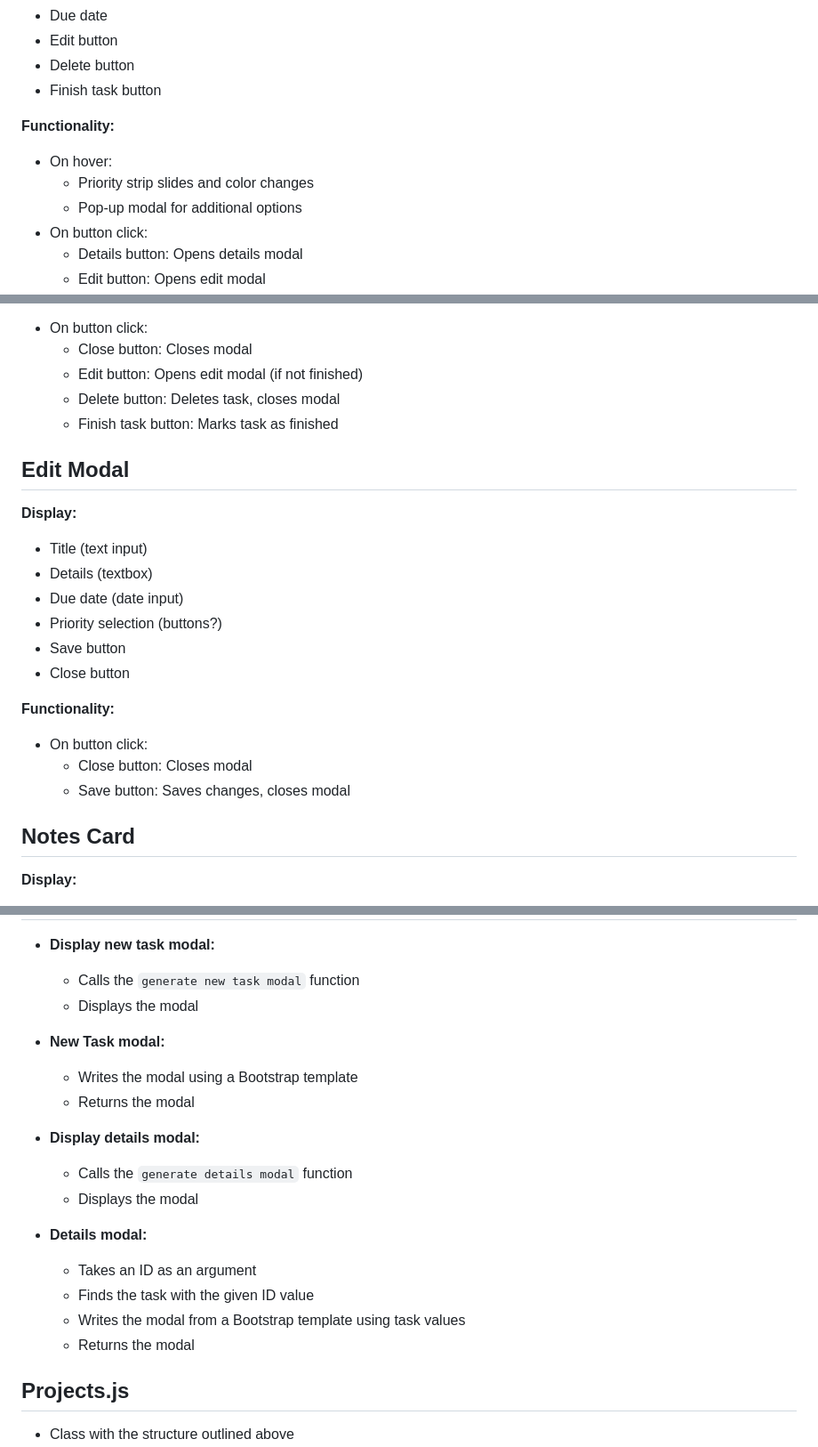
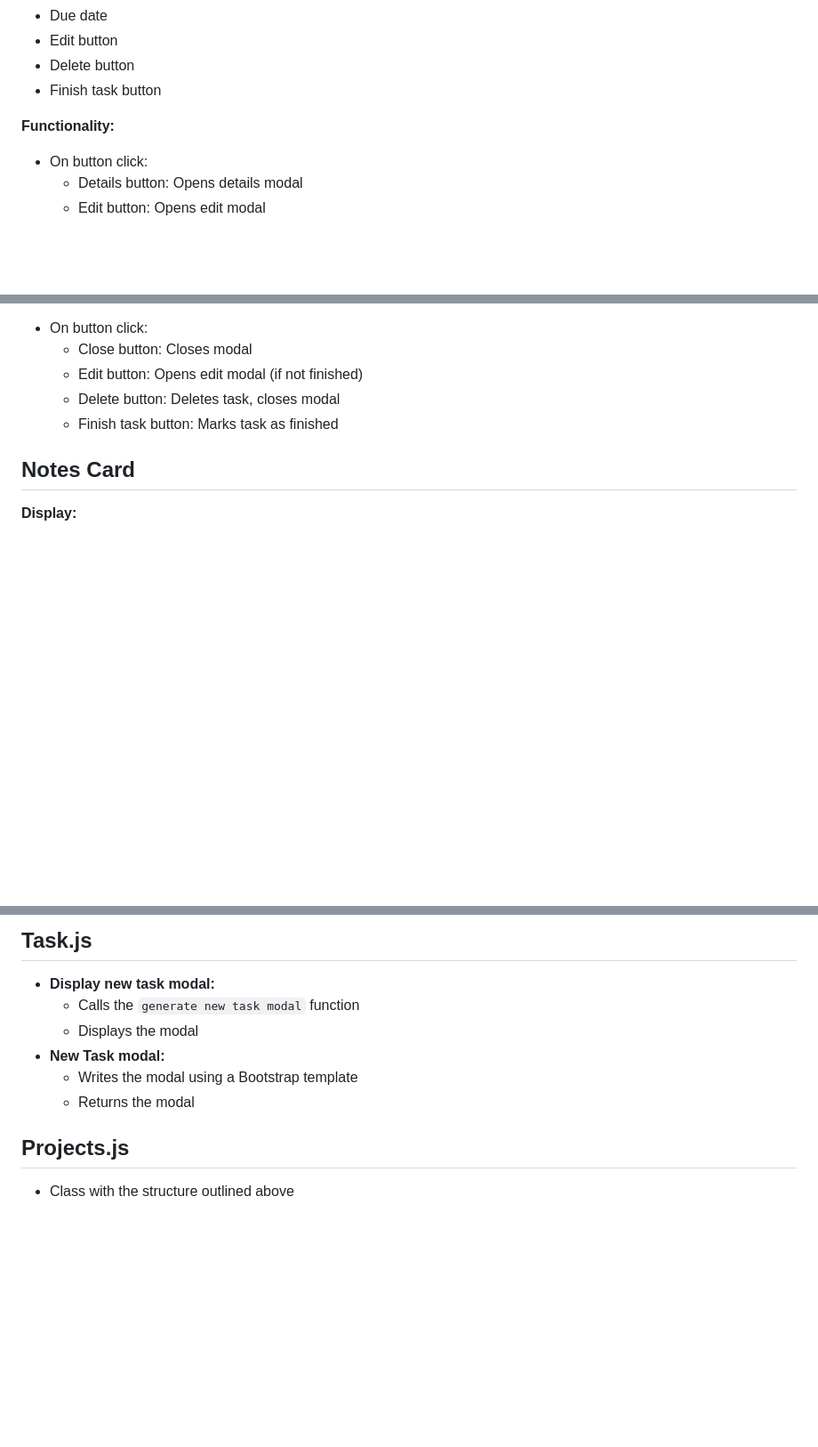
Before and after one commit to MerihM/top_js_todo, a Markdown page: TODO.md, 3 parts joined by grey strips. Shown: that part at 89% size. GitHub-like rendering; blank space fills up the shorter version.

Commit message:
Remove finished tasks

```diff
--- a/TODO.md
+++ b/TODO.md
@@ -13,9 +13,6 @@
 - Finish task button
 
 **Functionality:**
-- On hover:
-  - Priority strip slides and color changes
-  - Pop-up modal for additional options
 - On button click:
   - Details button: Opens details modal
   - Edit button: Opens edit modal
@@ -44,21 +41,6 @@
   - Edit button: Opens edit modal (if not finished)
   - Delete button: Deletes task, closes modal
   - Finish task button: Marks task as finished
-
-## Edit Modal
-
-**Display:**
-- Title (text input)
-- Details (textbox)
-- Due date (date input)
-- Priority selection (buttons?)
-- Save button
-- Close button
-
-**Functionality:**
-- On button click:
-  - Close button: Closes modal
-  - Save button: Saves changes, closes modal
 
 ## Notes Card
 
@@ -172,16 +154,6 @@
     - Writes the modal using a Bootstrap template
     - Returns the modal
 
-- **Display details modal:**
-    - Calls the `generate details modal` function
-    - Displays the modal
-- **Details modal:**
-    - Takes an ID as an argument
-    - Finds the task with the given ID value
-    - Writes the modal from a Bootstrap template using task values
-    - Returns the modal
-
-
 ## Projects.js
 
 - Class with the structure outlined above
```
